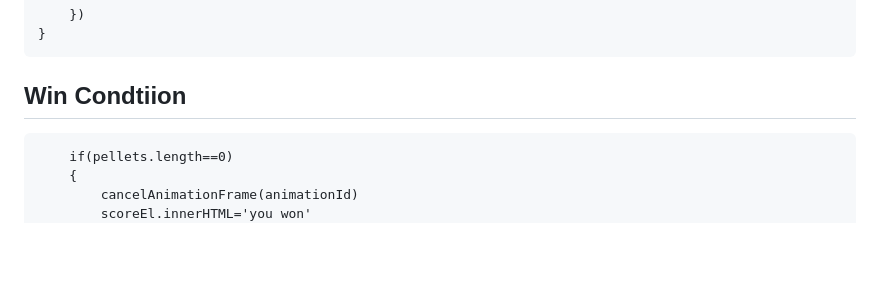
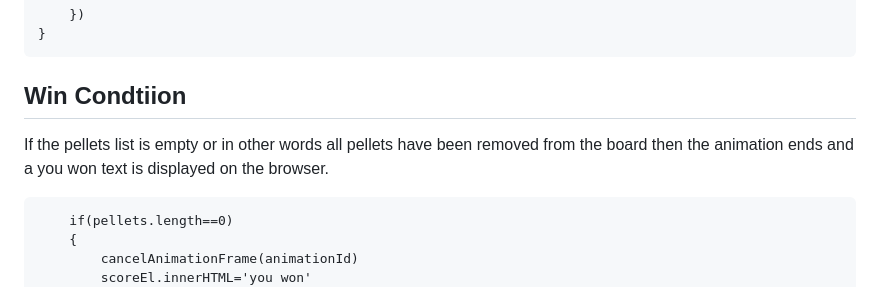
Before and after one commit to justjoe6/Pacman, a Markdown page: README.md, the part around the change. GitHub-like rendering; blank space fills up the shorter version.

````diff
--- a/README.md
+++ b/README.md
@@ -532,6 +532,7 @@ Pellets are implemented similarly to PowerUps only real difference is that when
 ```
 
 ## Win Condtiion
+If the pellets list is empty or in other words all pellets have been removed from the board then the animation ends and a you won text is displayed on the browser.
 ```
     if(pellets.length==0)
     {
````
